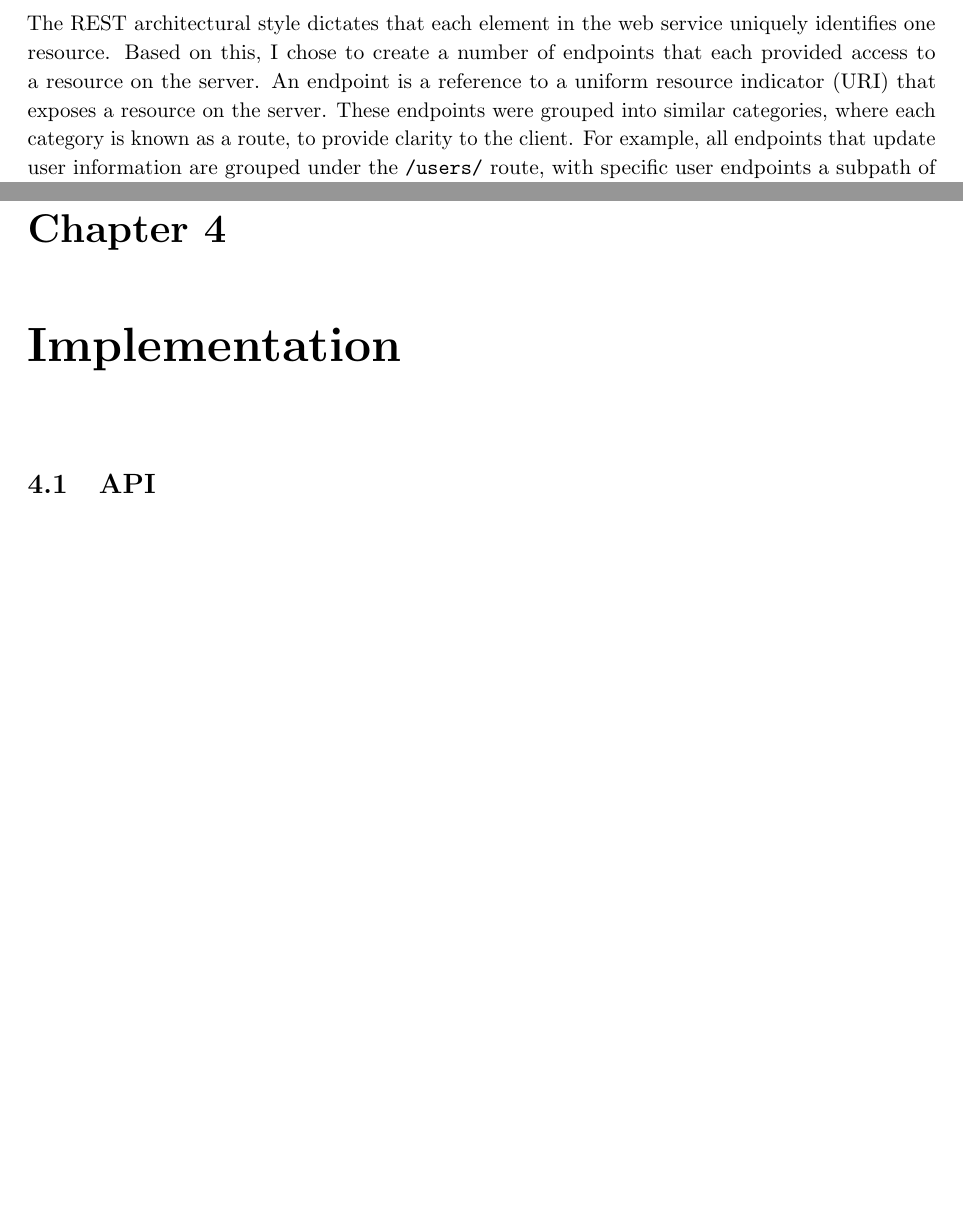
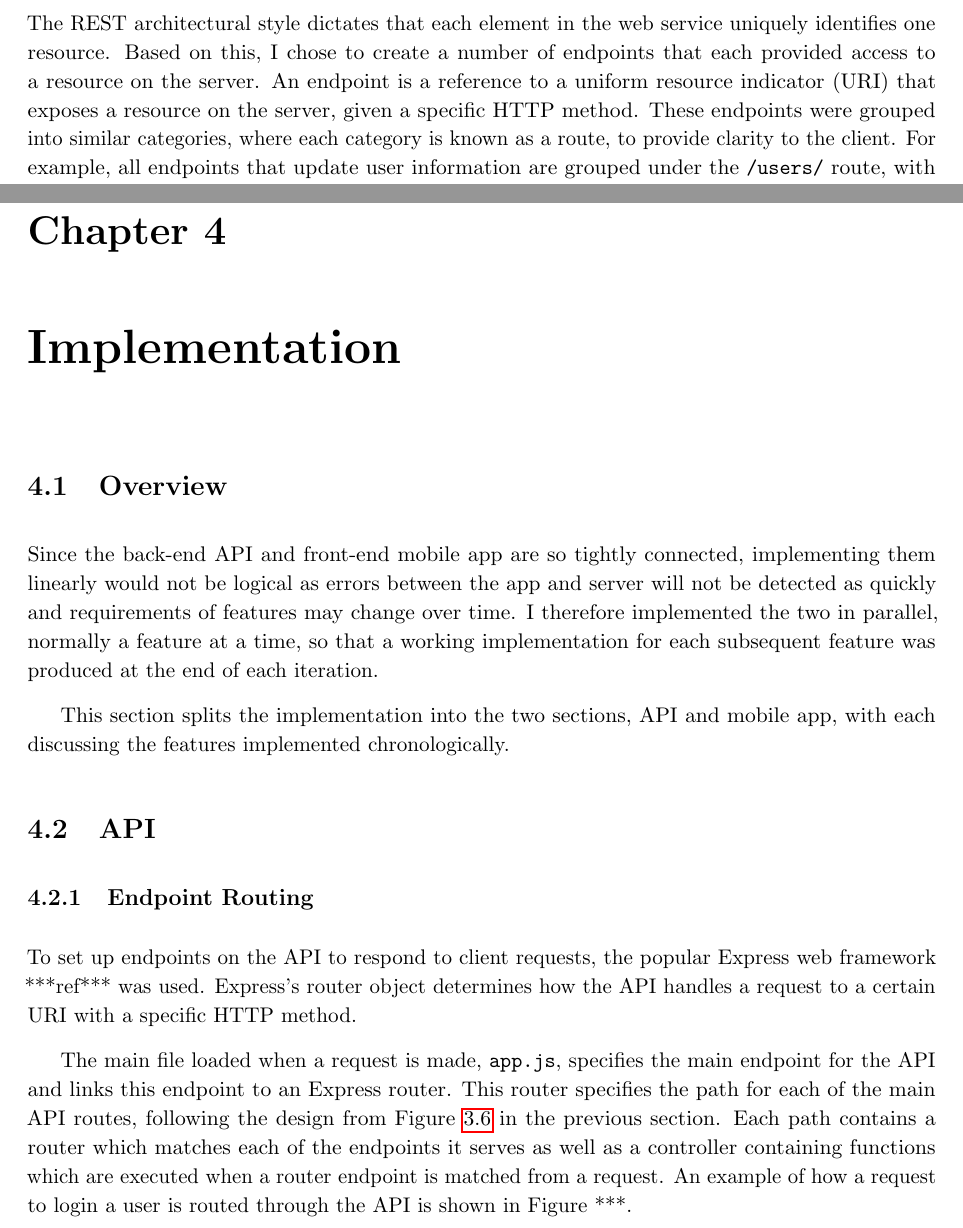
Before and after one commit to jonomuller/imperial-final-report, a LaTeX thesis (FinalReport.tex, which reads sections/design.tex, sections/implementation.tex): two parts of pages 26 and 29 of 36 before the commit and two parts of pages 26 and 29 of 37 after it, joined at a grey line, cut so that both start at the same text, the shorter picture padded with empty space. Compiled offline with pdfLaTeX.

Commit message:
Write implementation overview (4.1) and API endpoint routing (4.2.1)

```diff
--- a/sections/design.tex
+++ b/sections/design.tex
@@ -188,7 +188,7 @@ The data that needed to be stored in the database was split into multiple tables
 
 \subsection{Endpoint Structure}
 
-The REST architectural style dictates that each element in the web service uniquely identifies one resource. Based on this, I chose to create a number of endpoints that each provided access to a resource on the server. An endpoint is a reference to a uniform resource indicator (URI) that exposes a resource on the server. These endpoints were grouped into similar categories, where each category is known as a route, to provide clarity to the client. For example, all endpoints that update user information are grouped under the \texttt{/users/} route, with specific user endpoints a subpath of this route. The diagram representation of all of the routes used for the API is shown in Figure \ref{fig:api-routes}.
+The REST architectural style dictates that each element in the web service uniquely identifies one resource. Based on this, I chose to create a number of endpoints that each provided access to a resource on the server. An endpoint is a reference to a uniform resource indicator (URI) that exposes a resource on the server, given a specific HTTP method. These endpoints were grouped into similar categories, where each category is known as a route, to provide clarity to the client. For example, all endpoints that update user information are grouped under the \texttt{/users/} route, with specific user endpoints a subpath of this route. The diagram representation of all of the routes used for the API is shown in Figure \ref{fig:api-routes}.
 
 \begin{figure}[hbt]
   \centering
--- a/sections/implementation.tex
+++ b/sections/implementation.tex
@@ -2,7 +2,19 @@
 
 % organise by features of app/api or by stages?
 
+\section{Overview}
+
+Since the back-end API and front-end mobile app are so tightly connected, implementing them linearly would not be logical as errors between the app and server will not be detected as quickly and requirements of features may change over time. I therefore implemented the two in parallel, normally a feature at a time, so that a working implementation for each subsequent feature was produced at the end of each iteration.
+
+This section splits the implementation into the two sections, API and mobile app, with each discussing the features implemented chronologically.
+
 \section{API}
+
+\subsection{Endpoint Routing}
+
+To set up endpoints on the API to respond to client requests, the popular Express web framework ***ref*** was used. Express's router object determines how the API handles a request to a certain URI with a specific HTTP method.
+
+The main file loaded when a request is made, \texttt{app.js}, specifies the main endpoint for the API and links this endpoint to an Express router. This router specifies the path for each of the main API routes, following the design from Figure \ref{fig:api-routes} in the previous section. Each path contains a router which matches each of the endpoints it serves as well as a controller containing functions which are executed when a router endpoint is matched from a request. An example of how a request to login a user is routed through the API is shown in Figure ***.
 
 \subsection{Authentication}
 
```
Also changed, not shown: sections/implementation.tex (2 more changed lines).
